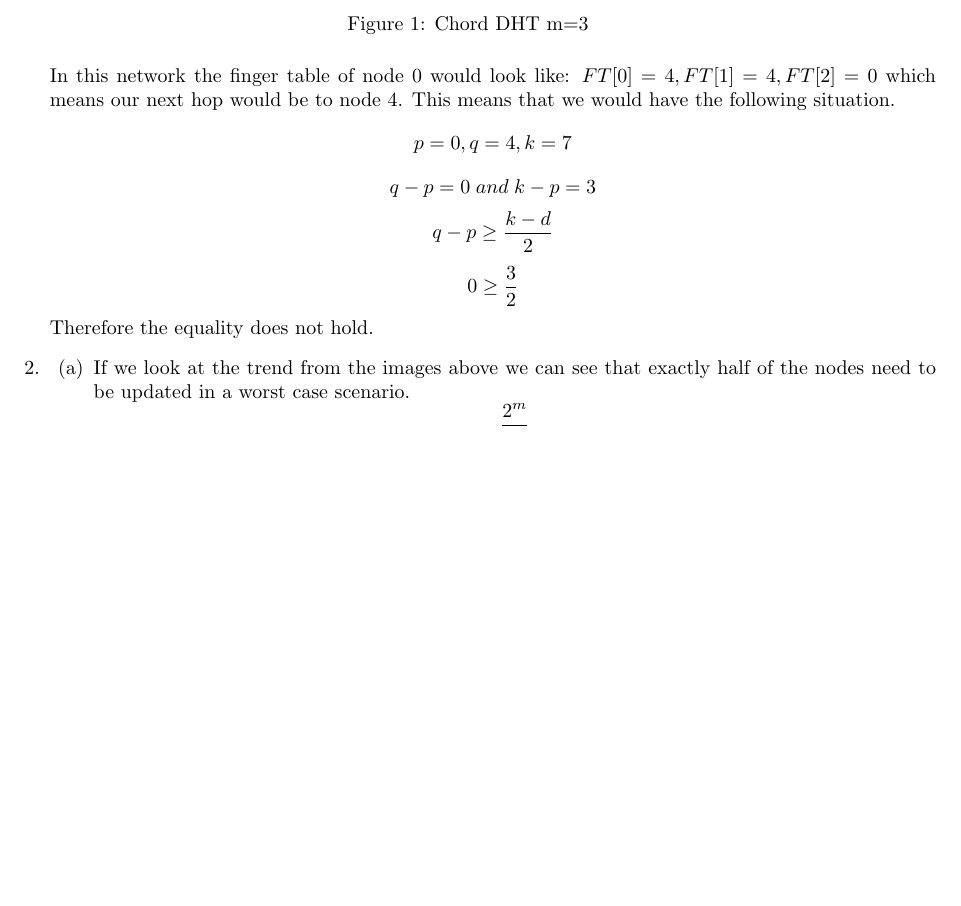
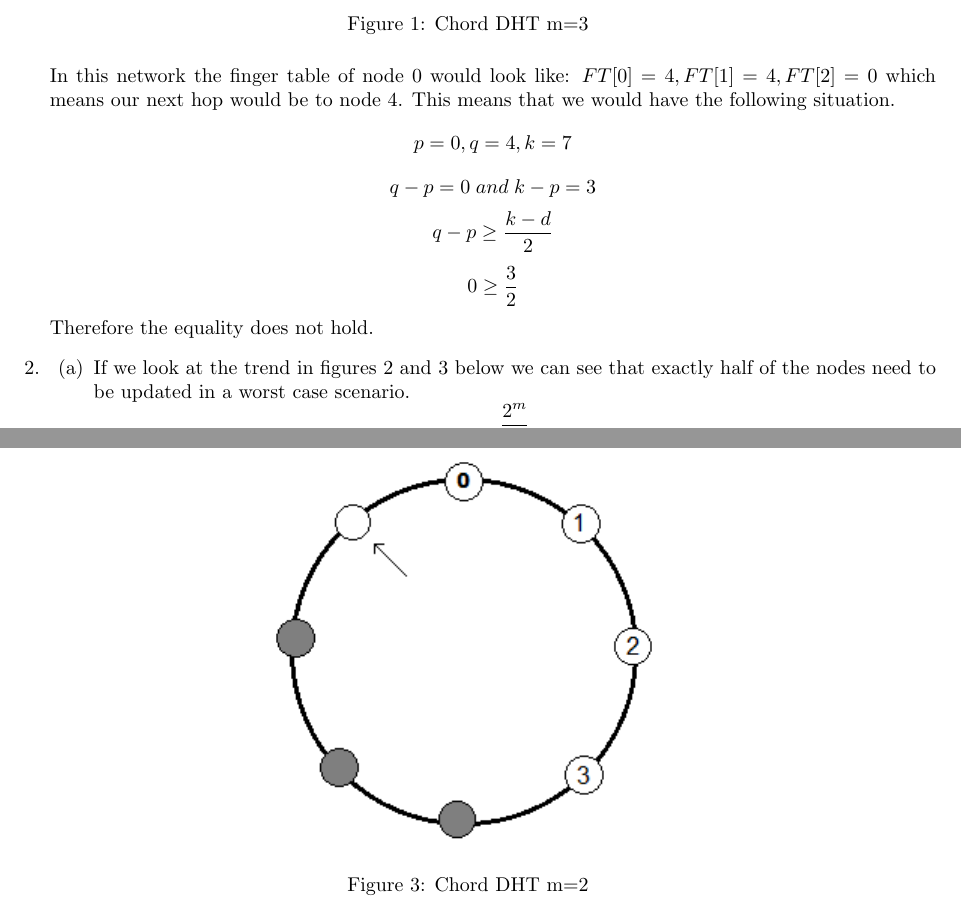
Before and after one commit to amir20001/ece454, a LaTeX problem sheet (2/assignment2.tex): part of page 1 of 3 before the commit and two parts of pages 1 and 3 of 3 after it, the two joined at a grey line, cut so that both start at the same text, the shorter picture padded with empty space. Compiled offline with pdfLaTeX.

Commit message:
moved figures to end of page

```diff
--- a/2/assignment2.tex
+++ b/2/assignment2.tex
@@ -53,7 +46,4 @@ Therefore the equality does not hold.
-\end{figure}
-
-
-  If we look at the trend from the images above we can see that exactly half of the nodes need to be updated in a worst case scenario.
+	\item If we look at the trend in figures 2 and 3 below we can see that exactly half of the nodes need to be updated in a worst case scenario.
 \[
 \frac{2^m} {2}
 \]
@@ -104,3 +99,14 @@ The worst case scenario for Ring election would be if every node started an elec
+\label{overflow}
+\end{figure}
+
+
+\begin{figure}[ht!]
+\centering
+\includegraphics[width=70mm]{q2a_m3.png}
+\caption{Chord DHT m=2}
+\label{overflow}
+\end{figure}
+
 \end{enumerate}
 
 \end{document}
```
Also changed, not shown: 2/assignment2.pdf, 2/q2a_m2.png, 2/assignment2.tex (12 more changed lines).
